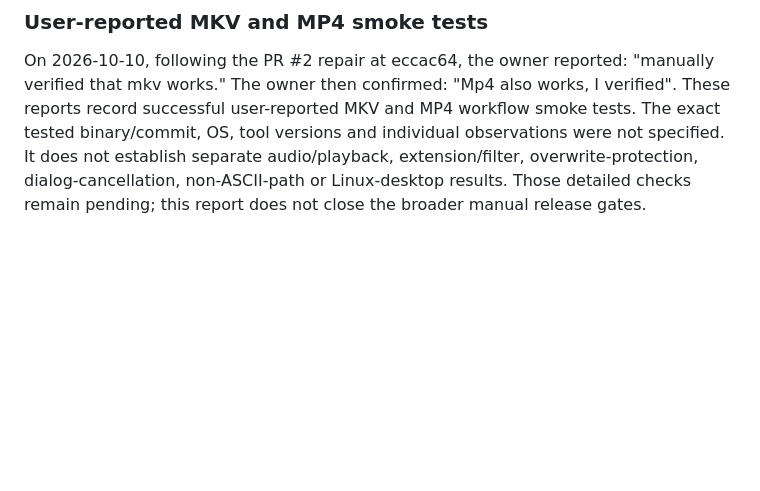
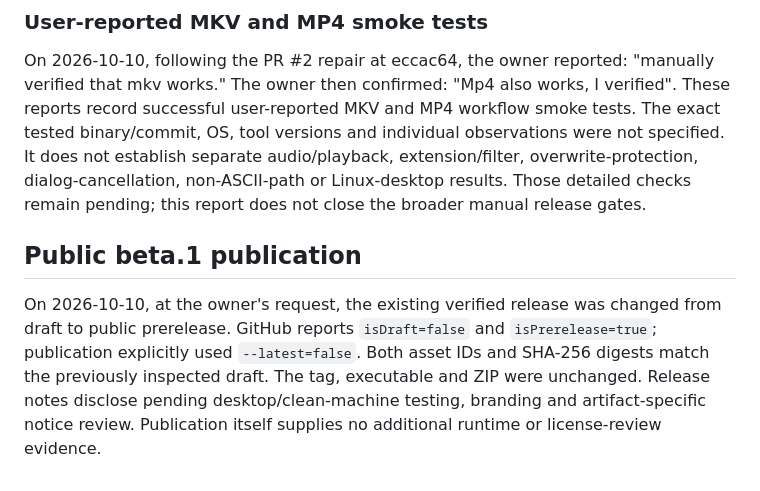
Before and after one commit to MrQuality/timestamp-cleaner, a Markdown page: VALIDATION.md, the part around the change. GitHub-like rendering; blank space fills up the shorter version.

```diff
--- a/VALIDATION.md
+++ b/VALIDATION.md
@@ -237,3 +237,13 @@ binary/commit, OS, tool versions and individual observations were not specified.
 It does not establish separate audio/playback, extension/filter, overwrite-protection,
 dialog-cancellation, non-ASCII-path or Linux-desktop results. Those detailed
 checks remain pending; this report does not close the broader manual release gates.
+
+## Public beta.1 publication
+
+On 2026-10-10, at the owner's request, the existing verified release was changed
+from draft to public prerelease. GitHub reports `isDraft=false` and `isPrerelease=true`;
+publication explicitly used `--latest=false`. Both asset IDs and SHA-256 digests
+match the previously inspected draft. The tag, executable and ZIP were unchanged.
+Release notes disclose pending desktop/clean-machine testing, branding and
+artifact-specific notice review. Publication itself supplies no additional runtime
+or license-review evidence.
```
Also changed, not shown: ROADMAP.md (+2 -1 lines), docs/releases.md (+11 -1 lines).
